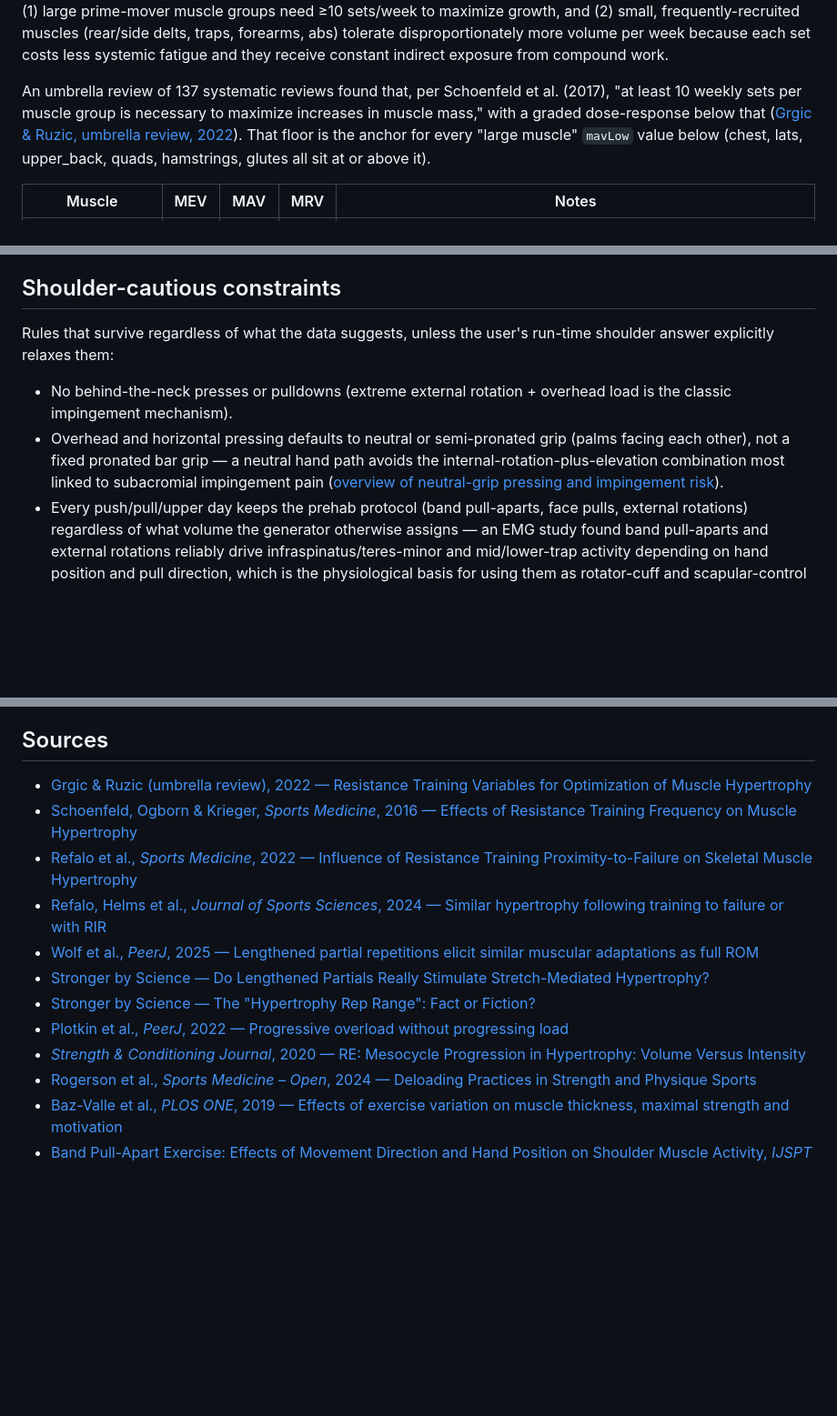
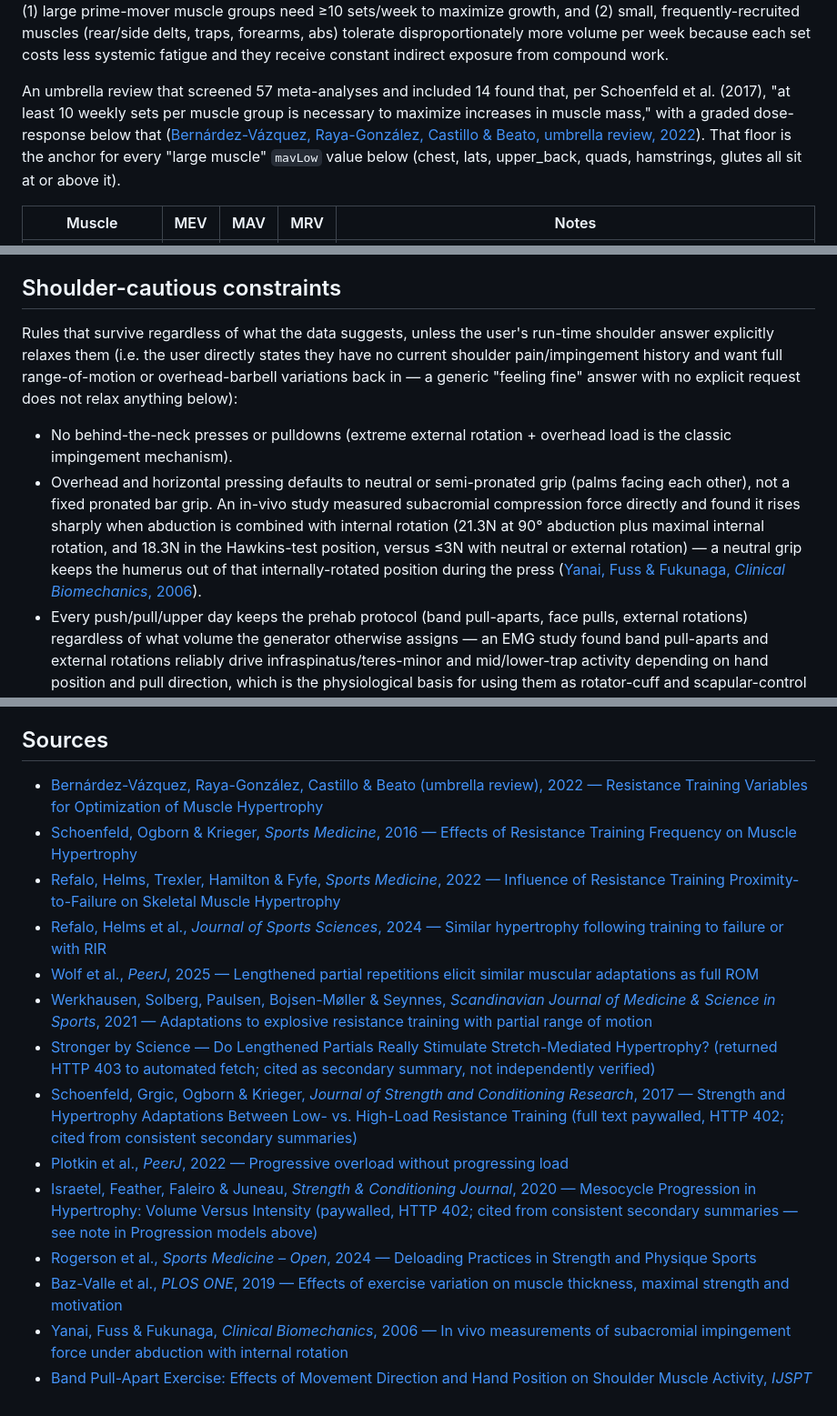
Before and after one commit to bskinner-lab/gAIns, a Markdown page: docs/training-evidence.md, 3 parts joined by grey strips. Shown at 91% size. Rendered like a GitHub page; blank space fills up the shorter version.

```diff
--- a/docs/training-evidence.md
+++ b/docs/training-evidence.md
@@ -23,10 +23,11 @@ traps, forearms, abs) tolerate disproportionately more volume per week because
 each set costs less systemic fatigue and they receive constant indirect
 exposure from compound work.
 
-An umbrella review of 137 systematic reviews found that, per Schoenfeld et al.
-(2017), "at least 10 weekly sets per muscle group is necessary to maximize
-increases in muscle mass," with a graded dose-response below that
-([Grgic & Ruzic, umbrella review, 2022](https://pmc.ncbi.nlm.nih.gov/articles/PMC9302196/)).
+An umbrella review that screened 57 meta-analyses and included 14 found that,
+per Schoenfeld et al. (2017), "at least 10 weekly sets per muscle group is
+necessary to maximize increases in muscle mass," with a graded dose-response
+below that
+([Bernárdez-Vázquez, Raya-González, Castillo & Beato, umbrella review, 2022](https://pmc.ncbi.nlm.nih.gov/articles/PMC9302196/)).
 That floor is the anchor for every "large muscle" `mavLow` value below
 (chest, lats, upper_back, quads, hamstrings, glutes all sit at or above it).
 
@@ -174,14 +199,20 @@ random variation.
 ## Shoulder-cautious constraints
 
 Rules that survive regardless of what the data suggests, unless the user's
-run-time shoulder answer explicitly relaxes them:
+run-time shoulder answer explicitly relaxes them (i.e. the user directly
+states they have no current shoulder pain/impingement history and want full
+range-of-motion or overhead-barbell variations back in — a generic "feeling
+fine" answer with no explicit request does not relax anything below):
 - No behind-the-neck presses or pulldowns (extreme external rotation +
   overhead load is the classic impingement mechanism).
 - Overhead and horizontal pressing defaults to neutral or semi-pronated grip
-  (palms facing each other), not a fixed pronated bar grip — a neutral hand
-  path avoids the internal-rotation-plus-elevation combination most linked
-  to subacromial impingement pain
-  ([overview of neutral-grip pressing and impingement risk](https://www.zing.coach/fitness-library/overhead-press-alternative)).
+  (palms facing each other), not a fixed pronated bar grip. An in-vivo study
+  measured subacromial compression force directly and found it rises sharply
+  when abduction is combined with internal rotation (21.3N at 90° abduction
+  plus maximal internal rotation, and 18.3N in the Hawkins-test position,
+  versus ≤3N with neutral or external rotation) — a neutral grip keeps the
+  humerus out of that internally-rotated position during the press
+  ([Yanai, Fuss & Fukunaga, *Clinical Biomechanics*, 2006](https://pubmed.ncbi.nlm.nih.gov/16632128/)).
 - Every push/pull/upper day keeps the prehab protocol (band pull-aparts,
   face pulls, external rotations) regardless of what volume the generator
   otherwise assigns — an EMG study found band pull-aparts and external
@@ -203,15 +234,17 @@ run-time shoulder answer explicitly relaxes them:
 
 ## Sources
 
-- [Grgic & Ruzic (umbrella review), 2022 — Resistance Training Variables for Optimization of Muscle Hypertrophy](https://pmc.ncbi.nlm.nih.gov/articles/PMC9302196/)
+- [Bernárdez-Vázquez, Raya-González, Castillo & Beato (umbrella review), 2022 — Resistance Training Variables for Optimization of Muscle Hypertrophy](https://pmc.ncbi.nlm.nih.gov/articles/PMC9302196/)
 - [Schoenfeld, Ogborn & Krieger, *Sports Medicine*, 2016 — Effects of Resistance Training Frequency on Muscle Hypertrophy](https://pubmed.ncbi.nlm.nih.gov/27102172/)
-- [Refalo et al., *Sports Medicine*, 2022 — Influence of Resistance Training Proximity-to-Failure on Skeletal Muscle Hypertrophy](https://pmc.ncbi.nlm.nih.gov/pmc/articles/PMC9935748/)
+- [Refalo, Helms, Trexler, Hamilton & Fyfe, *Sports Medicine*, 2022 — Influence of Resistance Training Proximity-to-Failure on Skeletal Muscle Hypertrophy](https://pubmed.ncbi.nlm.nih.gov/36334240/)
 - [Refalo, Helms et al., *Journal of Sports Sciences*, 2024 — Similar hypertrophy following training to failure or with RIR](https://www.tandfonline.com/doi/full/10.1080/02640414.2024.2321021)
 - [Wolf et al., *PeerJ*, 2025 — Lengthened partial repetitions elicit similar muscular adaptations as full ROM](https://pmc.ncbi.nlm.nih.gov/articles/PMC11829627/)
-- [Stronger by Science — Do Lengthened Partials Really Stimulate Stretch-Mediated Hypertrophy?](https://www.strongerbyscience.com/stretch-mediated-hypertrophy/)
-- [Stronger by Science — The "Hypertrophy Rep Range": Fact or Fiction?](https://www.strongerbyscience.com/hypertrophy-range-fact-fiction/)
+- [Werkhausen, Solberg, Paulsen, Bojsen-Møller & Seynnes, *Scandinavian Journal of Medicine & Science in Sports*, 2021 — Adaptations to explosive resistance training with partial range of motion](https://onlinelibrary.wiley.com/doi/abs/10.1111/sms.13921)
+- [Stronger by Science — Do Lengthened Partials Really Stimulate Stretch-Mediated Hypertrophy? (returned HTTP 403 to automated fetch; cited as secondary summary, not independently verified)](https://www.strongerbyscience.com/stretch-mediated-hypertrophy/)
+- [Schoenfeld, Grgic, Ogborn & Krieger, *Journal of Strength and Conditioning Research*, 2017 — Strength and Hypertrophy Adaptations Between Low- vs. High-Load Resistance Training (full text paywalled, HTTP 402; cited from consistent secondary summaries)](https://journals.lww.com/nsca-jscr/fulltext/2017/12000/strength_and_hypertrophy_adaptations_between_low_.31.aspx)
 - [Plotkin et al., *PeerJ*, 2022 — Progressive overload without progressing load](https://pmc.ncbi.nlm.nih.gov/articles/PMC9528903/)
-- [*Strength & Conditioning Journal*, 2020 — RE: Mesocycle Progression in Hypertrophy: Volume Versus Intensity](https://journals.lww.com/nsca-scj/fulltext/2020/10000/re__mesocycle_progression_in_hypertrophy__volume.15.aspx)
+- [Israetel, Feather, Faleiro & Juneau, *Strength & Conditioning Journal*, 2020 — Mesocycle Progression in Hypertrophy: Volume Versus Intensity (paywalled, HTTP 402; cited from consistent secondary summaries — see note in Progression models above)](https://journals.lww.com/nsca-scj/fulltext/2020/10000/mesocycle_progression_in_hypertrophy__volume.2.aspx)
 - [Rogerson et al., *Sports Medicine – Open*, 2024 — Deloading Practices in Strength and Physique Sports](https://pmc.ncbi.nlm.nih.gov/articles/PMC10948666/)
 - [Baz-Valle et al., *PLOS ONE*, 2019 — Effects of exercise variation on muscle thickness, maximal strength and motivation](https://journals.plos.org/plosone/article?id=10.1371%2Fjournal.pone.0226989)
+- [Yanai, Fuss & Fukunaga, *Clinical Biomechanics*, 2006 — In vivo measurements of subacromial impingement force under abduction with internal rotation](https://pubmed.ncbi.nlm.nih.gov/16632128/)
 - [Band Pull-Apart Exercise: Effects of Movement Direction and Hand Position on Shoulder Muscle Activity, *IJSPT*](https://ijspt.scholasticahq.com/article/33026-band-pull-apart-exercise-effects-of-movement-direction-and-hand-position-on-shoulder-muscle-activity)
```
Also changed, not shown: other parts of docs/training-evidence.md (+53 -29 lines).
